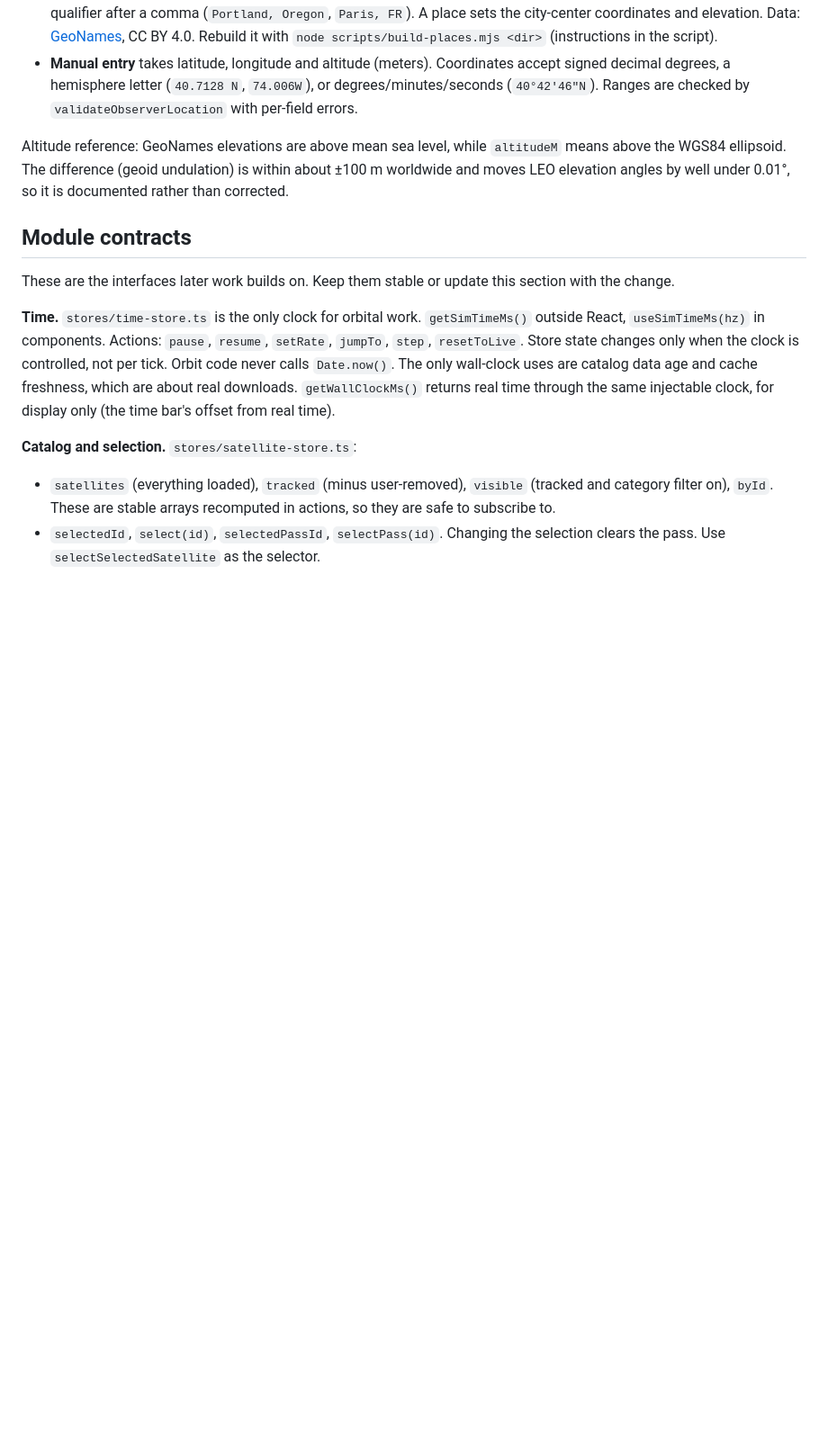
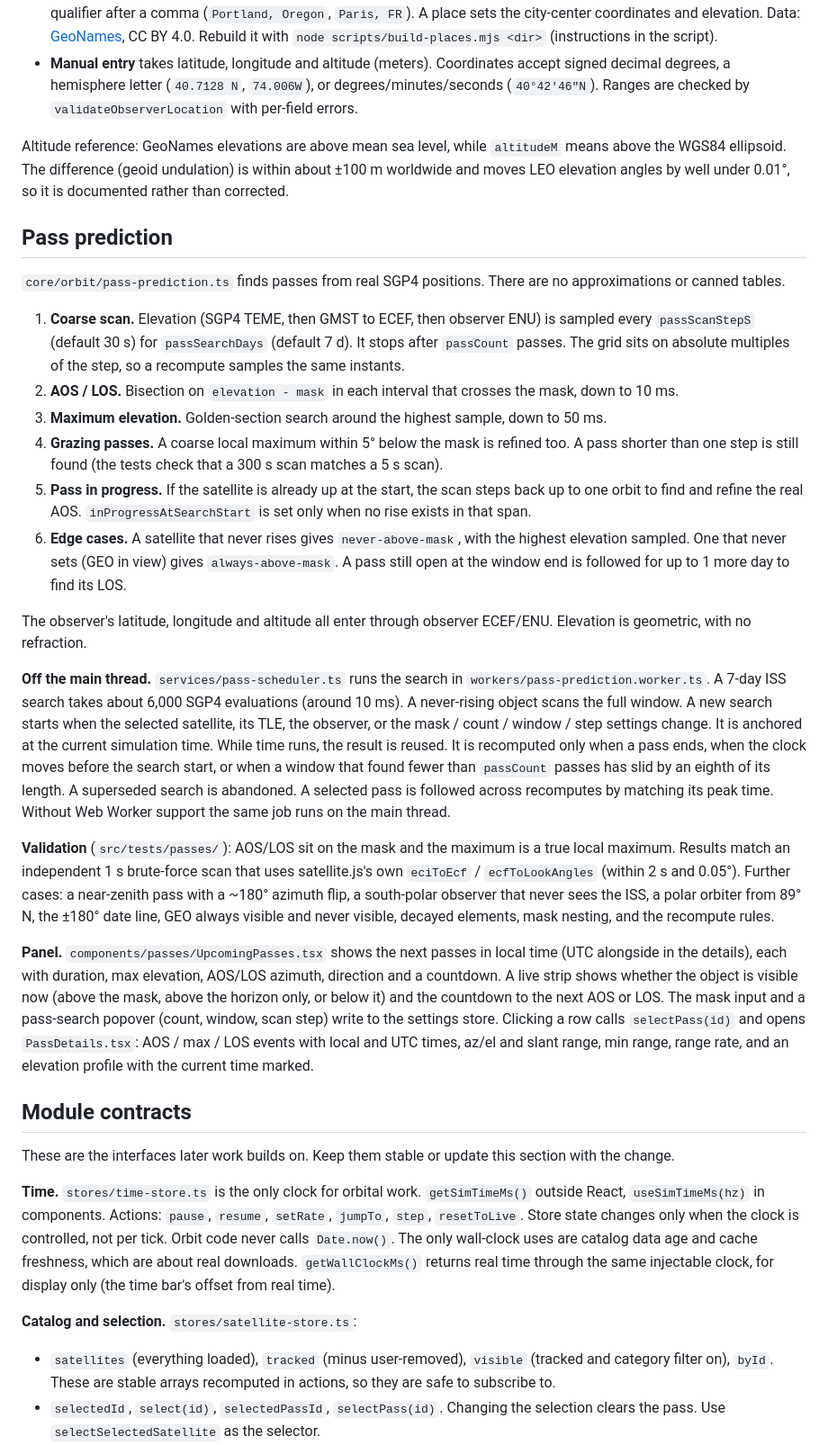
Before and after one commit to vcampos4545/sattrack, a Markdown page: README.md, the part around one of its changes. Shown at 90% size. Rendered like a GitHub page; blank space fills up the shorter version.

```diff
--- a/README.md
+++ b/README.md
@@ -155,6 +159,63 @@ Altitude reference: GeoNames elevations are above mean sea level, while
 is within about ±100 m worldwide and moves LEO elevation angles by well under
 0.01°, so it is documented rather than corrected.
 
+## Pass prediction
+
+`core/orbit/pass-prediction.ts` finds passes from real SGP4 positions. There are
+no approximations or canned tables.
+
+1. **Coarse scan.** Elevation (SGP4 TEME, then GMST to ECEF, then observer ENU)
+   is sampled every `passScanStepS` (default 30 s) for `passSearchDays`
+   (default 7 d). It stops after `passCount` passes. The grid sits on absolute
+   multiples of the step, so a recompute samples the same instants.
+2. **AOS / LOS.** Bisection on `elevation - mask` in each interval that crosses
+   the mask, down to 10 ms.
+3. **Maximum elevation.** Golden-section search around the highest sample,
+   down to 50 ms.
+4. **Grazing passes.** A coarse local maximum within 5° below the mask is
+   refined too. A pass shorter than one step is still found (the tests check
+   that a 300 s scan matches a 5 s scan).
+5. **Pass in progress.** If the satellite is already up at the start, the scan
+   steps back up to one orbit to find and refine the real AOS.
+   `inProgressAtSearchStart` is set only when no rise exists in that span.
+6. **Edge cases.** A satellite that never rises gives `never-above-mask`, with
+   the highest elevation sampled. One that never sets (GEO in view) gives
+   `always-above-mask`. A pass still open at the window end is followed for up
+   to 1 more day to find its LOS.
+
+The observer's latitude, longitude and altitude all enter through observer
+ECEF/ENU. Elevation is geometric, with no refraction.
+
+**Off the main thread.** `services/pass-scheduler.ts` runs the search in
+`workers/pass-prediction.worker.ts`. A 7-day ISS search takes about 6,000 SGP4
+evaluations (around 10 ms). A never-rising object scans the full window. A new
+search starts when the selected satellite, its TLE, the observer, or the
+mask / count / window / step settings change. It is anchored at the current
+simulation time. While time runs, the result is reused. It is recomputed only
+when a pass ends, when the clock moves before the search start, or when a
+window that found fewer than `passCount` passes has slid by an eighth of its
+length. A superseded search is abandoned. A selected pass is followed across
+recomputes by matching its peak time. Without Web Worker support the same job
+runs on the main thread.
+
+**Validation** (`src/tests/passes/`): AOS/LOS sit on the mask and the maximum
+is a true local maximum. Results match an independent 1 s brute-force scan
+that uses satellite.js's own `eciToEcf` / `ecfToLookAngles` (within 2 s and
+0.05°). Further cases: a near-zenith pass with a ~180° azimuth flip, a
+south-polar observer that never sees the ISS, a polar orbiter from 89° N, the
+±180° date line, GEO always visible and never visible, decayed elements,
+mask nesting, and the recompute rules.
+
+**Panel.** `components/passes/UpcomingPasses.tsx` shows the next passes in
+local time (UTC alongside in the details), each with duration, max elevation,
+AOS/LOS azimuth, direction and a countdown. A live strip shows whether the
+object is visible now (above the mask, above the horizon only, or below it)
+and the countdown to the next AOS or LOS. The mask input and a pass-search
+popover (count, window, scan step) write to the settings store. Clicking a row
+calls `selectPass(id)` and opens `PassDetails.tsx`: AOS / max / LOS events with
+local and UTC times, az/el and slant range, min range, range rate, and an
+elevation profile with the current time marked.
+
 ## Module contracts
 
 These are the interfaces later work builds on. Keep them stable or update this
```
Also changed, not shown: other parts of README.md (+18 -1 lines), docs/screenshots/passes-panel.png (added), 12 other files.
